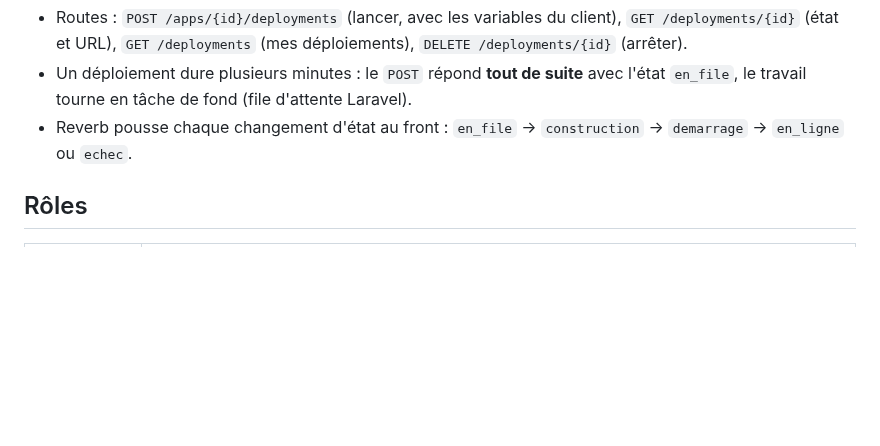
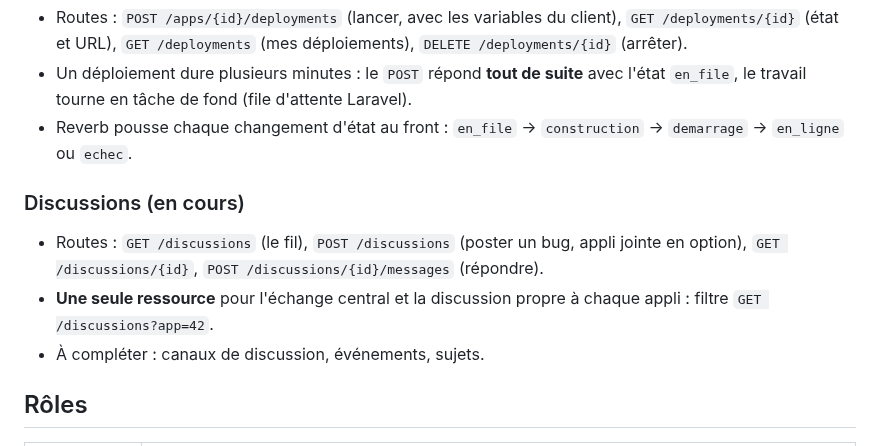
Before and after one commit to octavebahoun/Souk.dev, a Markdown page: DECISIONS.md, the part around the change. GitHub-like rendering; blank space fills up the shorter version.

Commit message:
Ressource Discussions : routes et filtre par appli (à compléter)
Co-Authored-By: Claude Opus 5.5 <noreply@anthropic.com>
Claude-Session: https://claude.ai/code/session_01VQmnEvhD2G43vU5yqE9MYq

```diff
--- a/DECISIONS.md
+++ b/DECISIONS.md
@@ -70,6 +70,12 @@ On liste uniquement les routes du MVP, ressource par ressource : **Comptes**, **
 - Un déploiement dure plusieurs minutes : le `POST` répond **tout de suite** avec l'état `en_file`, le travail tourne en tâche de fond (file d'attente Laravel).
 - Reverb pousse chaque changement d'état au front : `en_file` → `construction` → `demarrage` → `en_ligne` ou `echec`.
 
+### Discussions (en cours)
+
+- Routes : `GET /discussions` (le fil), `POST /discussions` (poster un bug, appli jointe en option), `GET /discussions/{id}`, `POST /discussions/{id}/messages` (répondre).
+- **Une seule ressource** pour l'échange central et la discussion propre à chaque appli : filtre `GET /discussions?app=42`.
+- À compléter : canaux de discussion, événements, sujets.
+
 ## Rôles
 
 | Membre | Rôle |
```
